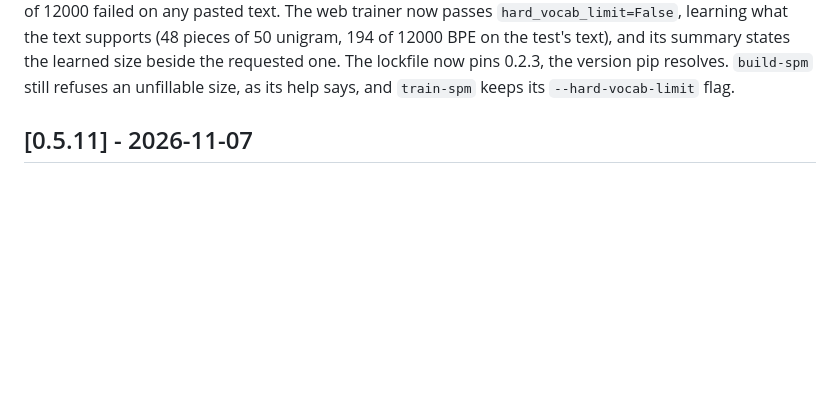
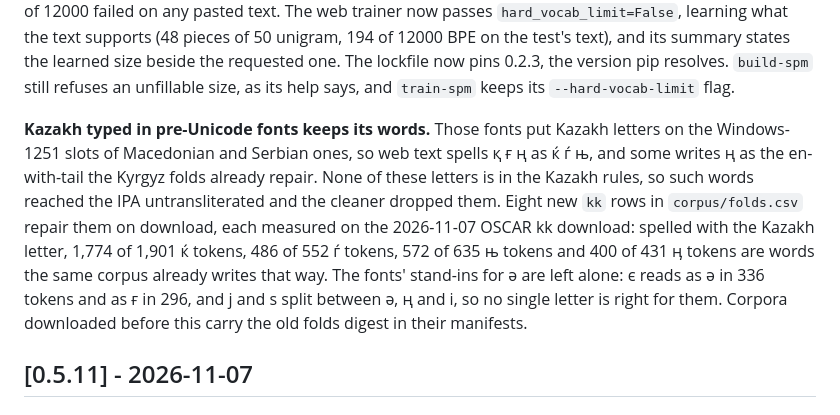
Before and after one commit to wagner-austin/turkic_transliteration, a Markdown page: CHANGELOG.md, the part around the change. Rendered like a GitHub page; blank space fills up the shorter version.

Commit message:
The changelog records the Kazakh legacy-font folds under Unreleased, for board task 6b12a72f. It names the four letters folded with the counts that justified each, and the three stand-ins for ә left alone with why. It notes that corpora downloaded earlier carry the old folds digest.

```diff
--- a/CHANGELOG.md
+++ b/CHANGELOG.md
@@ -43,6 +43,20 @@ failed on any pasted text. The web trainer now passes
 the learned size beside the requested one. The lockfile now pins 0.2.3,
 the version pip resolves. `build-spm` still refuses an unfillable size, as
 its help says, and `train-spm` keeps its `--hard-vocab-limit` flag.
+
+**Kazakh typed in pre-Unicode fonts keeps its words.** Those fonts put
+Kazakh letters on the Windows-1251 slots of Macedonian and Serbian ones,
+so web text spells қ ғ ң as ќ ѓ њ, and some writes ң as the en-with-tail
+the Kyrgyz folds already repair. None of these letters is in the Kazakh
+rules, so such words reached the IPA untransliterated and the cleaner
+dropped them. Eight new `kk` rows in `corpus/folds.csv` repair them on
+download, each measured on the 2026-11-07 OSCAR kk download: spelled
+with the Kazakh letter, 1,774 of 1,901 ќ tokens, 486 of 552 ѓ tokens, 572
+of 635 њ tokens and 400 of 431 ӊ tokens are words the same corpus already
+writes that way. The fonts' stand-ins for ә are left alone: є reads as ә
+in 336 tokens and as ғ in 296, and ј and ѕ split between ә, ң and і, so
+no single letter is right for them. Corpora downloaded before this carry
+the old folds digest in their manifests.
 
 ## [0.5.11] - 2026-11-07
 
```
